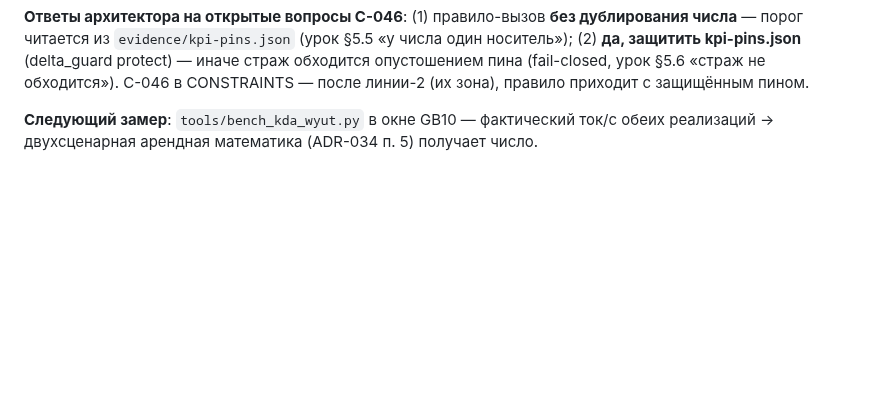
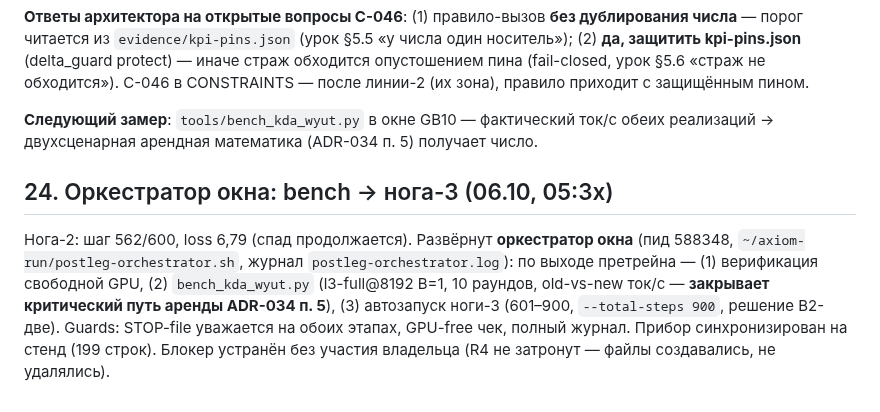
Before and after one commit to romannekrasovaillm/axiom, a Markdown page: docs/RESULTS-2026-10-05.ru.md, the part around the change. Drawn GitHub-style; blank space fills up the shorter version.

Commit message:
docs(results): оркестратор окна развёрнут — bench_kda_wyut → нога-3 автоматом по выходе ноги-2 (критический путь аренды ADR-034 п.5)

```diff
--- a/docs/RESULTS-2026-10-05.ru.md
+++ b/docs/RESULTS-2026-10-05.ru.md
@@ -160,3 +160,7 @@ Watcher платформы жив (pid 360924, bash-петля: `docker start ll
 **Ответы архитектора на открытые вопросы C-046**: (1) правило-вызов **без дублирования числа** — порог читается из `evidence/kpi-pins.json` (урок §5.5 «у числа один носитель»); (2) **да, защитить kpi-pins.json** (delta_guard protect) — иначе страж обходится опустошением пина (fail-closed, урок §5.6 «страж не обходится»). C-046 в CONSTRAINTS — после линии-2 (их зона), правило приходит с защищённым пином.
 
 **Следующий замер**: `tools/bench_kda_wyut.py` в окне GB10 — фактический ток/с обеих реализаций → двухсценарная арендная математика (ADR-034 п. 5) получает число.
+
+## 24. Оркестратор окна: bench → нога-3 (06.10, 05:3x)
+
+Нога-2: шаг 562/600, loss 6,79 (спад продолжается). Развёрнут **оркестратор окна** (пид 588348, `~/axiom-run/postleg-orchestrator.sh`, журнал `postleg-orchestrator.log`): по выходе претрейна — (1) верификация свободной GPU, (2) `bench_kda_wyut.py` (l3-full@8192 B=1, 10 раундов, old-vs-new ток/с — **закрывает критический путь аренды ADR-034 п. 5**), (3) автозапуск ноги-3 (601–900, `--total-steps 900`, решение В2-две). Guards: STOP-file уважается на обоих этапах, GPU-free чек, полный журнал. Прибор синхронизирован на стенд (199 строк). Блокер устранён без участия владельца (R4 не затронут — файлы создавались, не удалялись).
```
